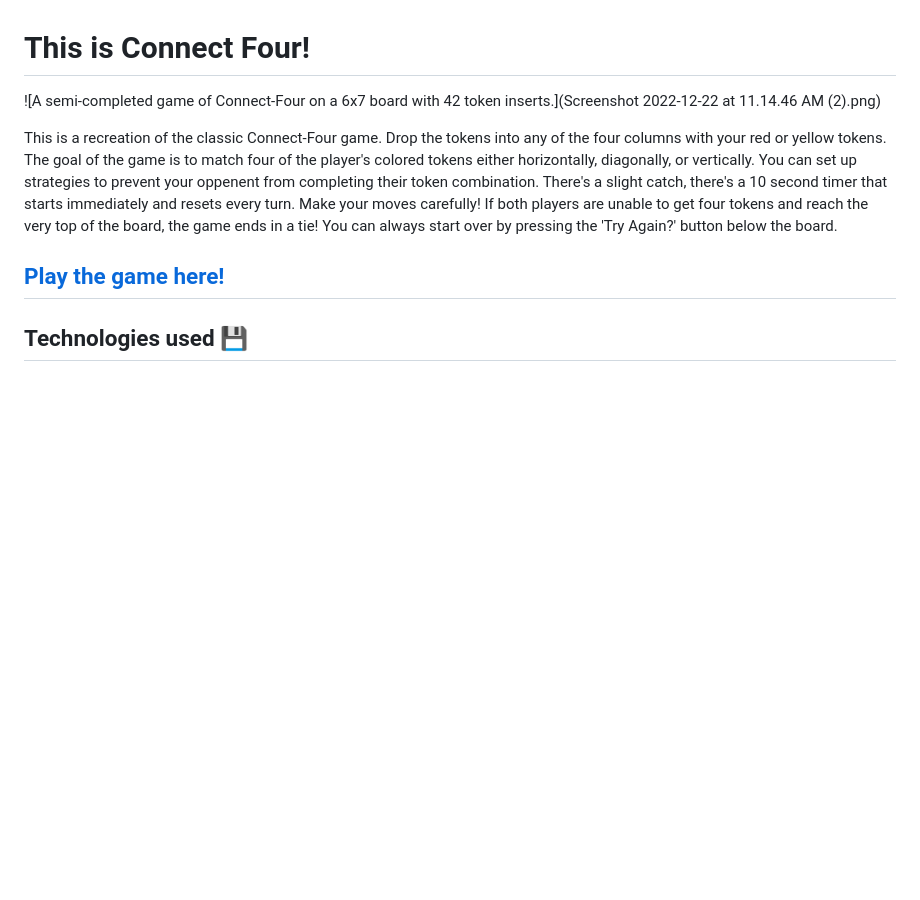
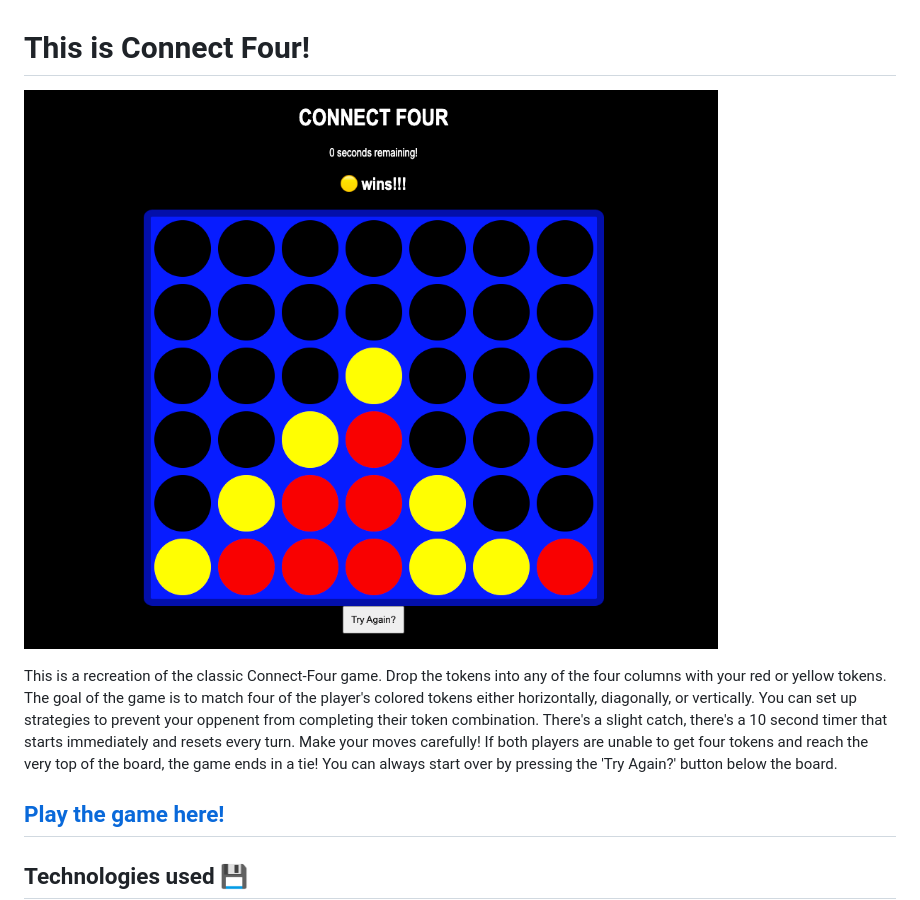
Before and after one commit to CaptMerica/ConnectFour-Project, a Markdown page: README.md, the part around the change. GitHub-like rendering; pictures changed too: images/MainPage.png (added); blank space fills up the shorter version.

Commit message:
Add Screenshot

```diff
--- a/README.md
+++ b/README.md
@@ -1,6 +1,6 @@
 # This is Connect Four!
 
-![A semi-completed game of Connect-Four on a 6x7 board with 42 token inserts.](Screenshot 2022-12-22 at 11.14.46 AM (2).png)
+![A semi-completed game of Connect-Four on a 6x7 board with 42 token inserts.](images/MainPage.png)
 
 This is a recreation of the classic Connect-Four game.  Drop the tokens into any of the four columns with your red or yellow tokens. The goal of the game is to match four of the player's colored tokens either horizontally, diagonally, or vertically.  You can set up strategies to prevent your oppenent from completing their token combination.  There's a slight catch, there's a 10 second timer that starts immediately and resets every turn.  Make your moves carefully! If both players are unable to get four tokens and reach the very top of the board, the game ends in a tie!  You can always start over by pressing the 'Try Again?' button below the board.
 
```
